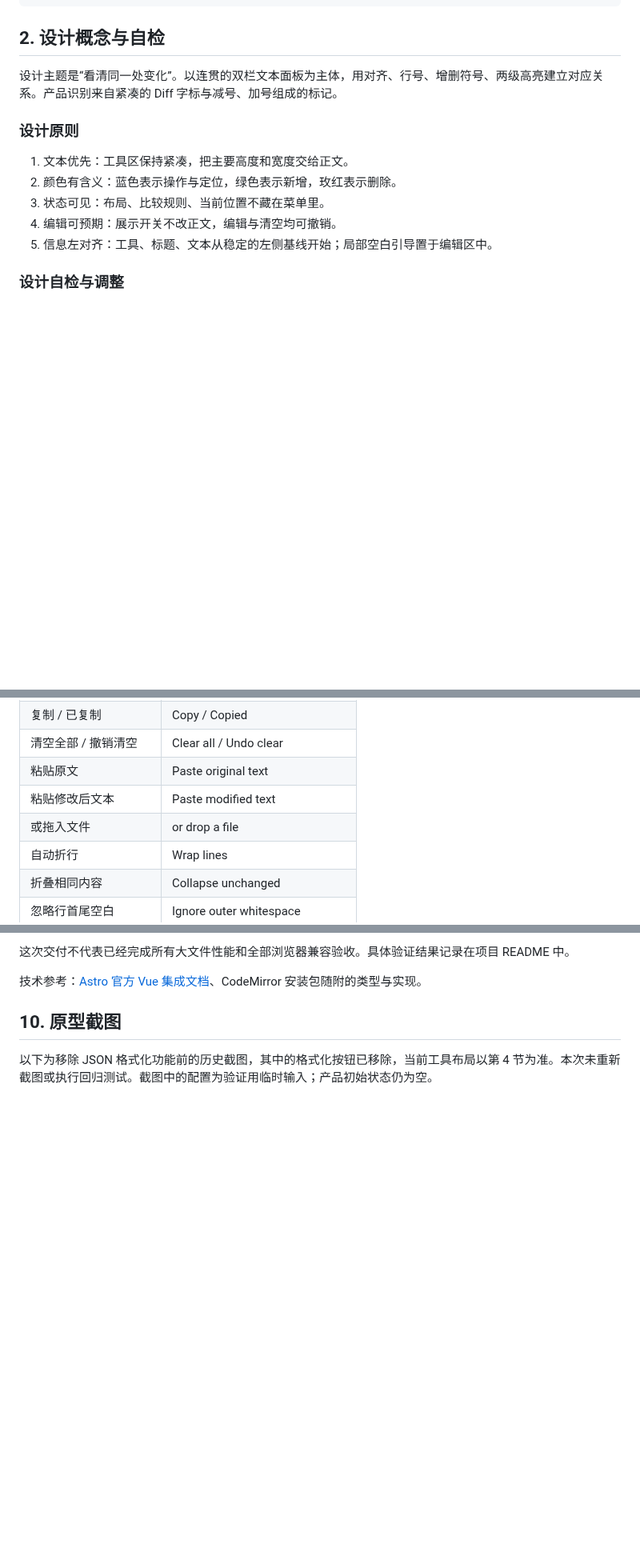
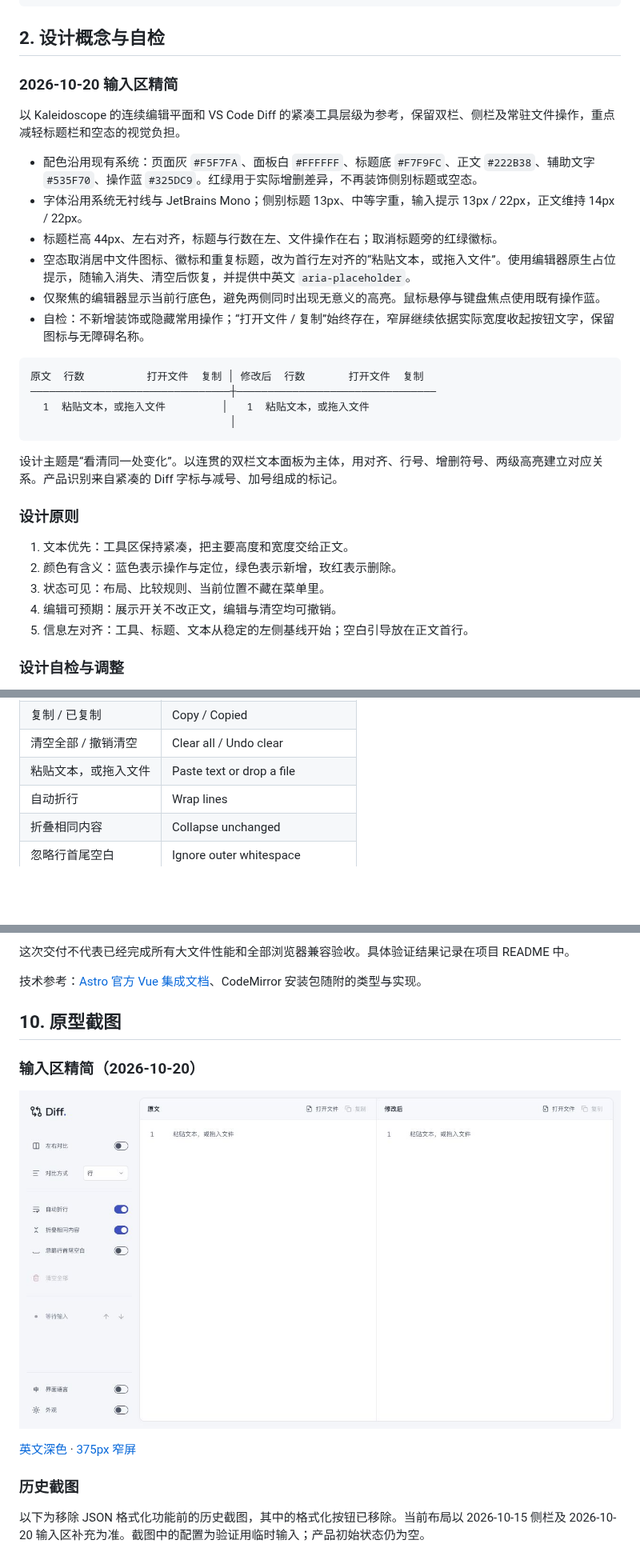
Before and after one commit to lai9fox/diff-tool, a Markdown page: docs/ui-ux-design.md, 3 parts joined by grey strips. Shown at 80% size. Drawn GitHub-style; pictures changed too: docs/screenshots/input-workspace-light.jpg (added); blank space fills up the shorter version.

````diff
--- a/docs/ui-ux-design.md
+++ b/docs/ui-ux-design.md
@@ -41,6 +41,24 @@
 
 ## 2. 设计概念与自检
 
+### 2026-10-20 输入区精简
+
+以 Kaleidoscope 的连续编辑平面和 VS Code Diff 的紧凑工具层级为参考，保留双栏、侧栏及常驻文件操作，重点减轻标题栏和空态的视觉负担。
+
+- 配色沿用现有系统：页面灰 `#F5F7FA`、面板白 `#FFFFFF`、标题底 `#F7F9FC`、正文 `#222B38`、辅助文字 `#535F70`、操作蓝 `#325DC9`。红绿用于实际增删差异，不再装饰侧别标题或空态。
+- 字体沿用系统无衬线与 JetBrains Mono；侧别标题 13px、中等字重，输入提示 13px / 22px，正文维持 14px / 22px。
+- 标题栏高 44px、左右对齐，标题与行数在左、文件操作在右；取消标题旁的红绿徽标。
+- 空态取消居中文件图标、徽标和重复标题，改为首行左对齐的“粘贴文本，或拖入文件”。使用编辑器原生占位提示，随输入消失、清空后恢复，并提供中英文 `aria-placeholder`。
+- 仅聚焦的编辑器显示当前行底色，避免两侧同时出现无意义的高亮。鼠标悬停与键盘焦点使用既有操作蓝。
+- 自检：不新增装饰或隐藏常用操作；“打开文件 / 复制”始终存在，窄屏继续依据实际宽度收起按钮文字，保留图标与无障碍名称。
+
+```text
+原文  行数          打开文件  复制 │ 修改后  行数       打开文件  复制
+────────────────────────────────┼────────────────────────────────
+  1  粘贴文本，或拖入文件         │   1  粘贴文本，或拖入文件
+                                │
+```
+
 设计主题是“看清同一处变化”。以连贯的双栏文本面板为主体，用对齐、行号、增删符号、两级高亮建立对应关系。产品识别来自紧凑的 Diff 字标与减号、加号组成的标记。
 
 ### 设计原则
@@ -49,7 +67,7 @@
 2. 颜色有含义：蓝色表示操作与定位，绿色表示新增，玫红表示删除。
 3. 状态可见：布局、比较规则、当前位置不藏在菜单里。
 4. 编辑可预期：展示开关不改正文，编辑与清空均可撤销。
-5. 信息左对齐：工具、标题、文本从稳定的左侧基线开始；局部空白引导置于编辑区中。
+5. 信息左对齐：工具、标题、文本从稳定的左侧基线开始；空白引导放在正文首行。
 
 ### 设计自检与调整
 
@@ -194,9 +211,7 @@
 | 打开文件             | Open file                         |
 | 复制 / 已复制        | Copy / Copied                     |
 | 清空全部 / 撤销清空  | Clear all / Undo clear            |
-| 粘贴原文             | Paste original text               |
-| 粘贴修改后文本       | Paste modified text               |
-| 或拖入文件           | or drop a file                    |
+| 粘贴文本，或拖入文件 | Paste text or drop a file         |
 | 自动折行             | Wrap lines                        |
 | 折叠相同内容         | Collapse unchanged                |
 | 忽略行首尾空白       | Ignore outer whitespace           |
@@ -233,7 +248,15 @@
 
 ## 10. 原型截图
 
-以下为移除 JSON 格式化功能前的历史截图，其中的格式化按钮已移除，当前工具布局以第 4 节为准。本次未重新截图或执行回归测试。截图中的配置为验证用临时输入；产品初始状态仍为空。
+### 输入区精简（2026-10-20）
+
+![中文浅色首行输入提示](./screenshots/input-workspace-light.jpg)
+
+[英文深色](./screenshots/input-workspace-dark.jpg) · [375px 窄屏](./screenshots/input-workspace-mobile.jpg)
+
+### 历史截图
+
+以下为移除 JSON 格式化功能前的历史截图，其中的格式化按钮已移除。当前布局以 2026-10-15 侧栏及 2026-10-20 输入区补充为准。截图中的配置为验证用临时输入；产品初始状态仍为空。
 
 ![空白初始状态](./screenshots/empty-light.png)
 
````
Also changed, not shown: other parts of docs/ui-ux-design.md (+3 -4 lines), README.md (+9 -0 lines), docs/requirements.md (+1 -1 lines), docs/screenshots/input-workspace-dark.jpg (added), docs/screenshots/input-workspace-mobile.jpg (added), 4 other files.
